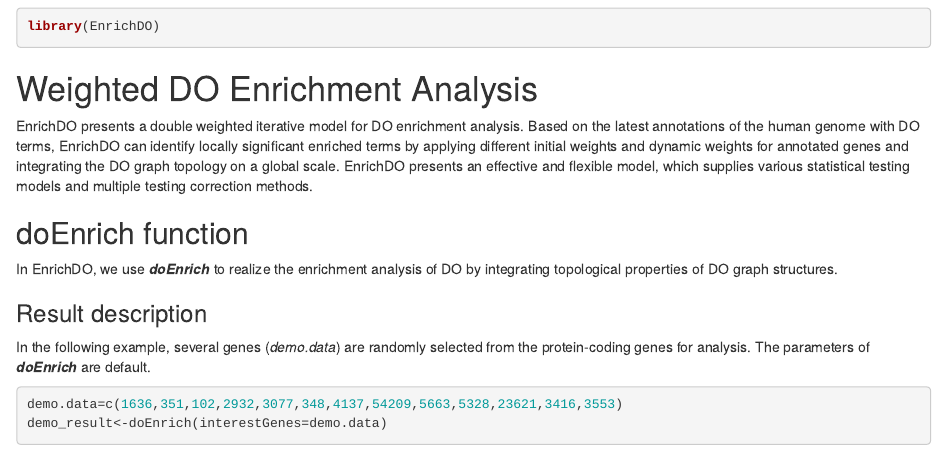
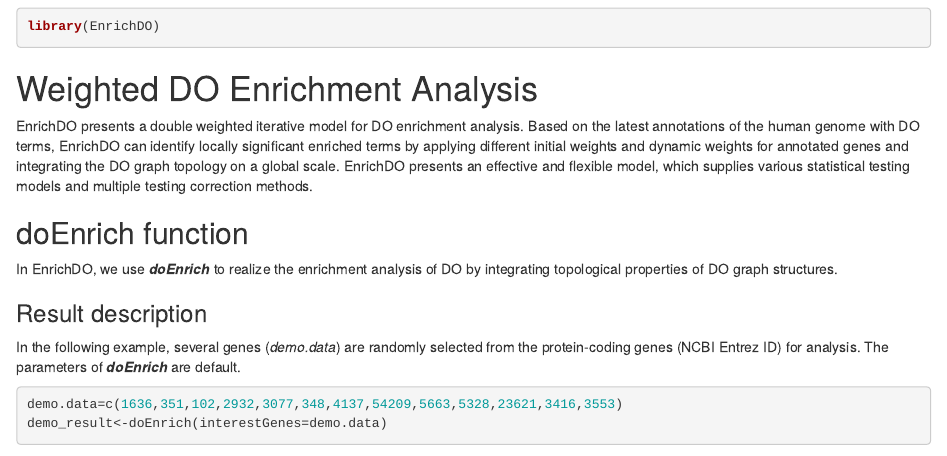
Before and after one commit to bioc/EnrichDO, an R Markdown document (vignettes/EnrichDO.Rmd): the page in a window 1100 px wide, from 920 px down. Rendered offline with R 4.5, knitr and Pandoc, with nearby package versions; drawn as R Markdown's standard HTML page in place of the format the file asks for; some code elsewhere in the file could not run offline; long lines of code are wrapped; common packages that the code uses without loading them are loaded.

Commit message:
modification

````diff
--- a/vignettes/EnrichDO.Rmd
+++ b/vignettes/EnrichDO.Rmd
@@ -68,7 +68,7 @@ In EnrichDO, we use ***doEnrich*** to realize the enrichment analysis of DO by i
 
 ### Result description
 
-In the following example, several genes (*demo.data*) are randomly selected from the protein-coding genes for analysis. The parameters of ***doEnrich*** are default.
+In the following example, several genes (*demo.data*) are randomly selected from the protein-coding genes (NCBI Entrez ID) for analysis. The parameters of ***doEnrich*** are default.
 
 ```{r label=init,eval=TRUE,echo=TRUE,collapse=FALSE,cache=TRUE}
 demo.data=c(1636,351,102,2932,3077,348,4137,54209,5663,5328,23621,3416,3553)
````
